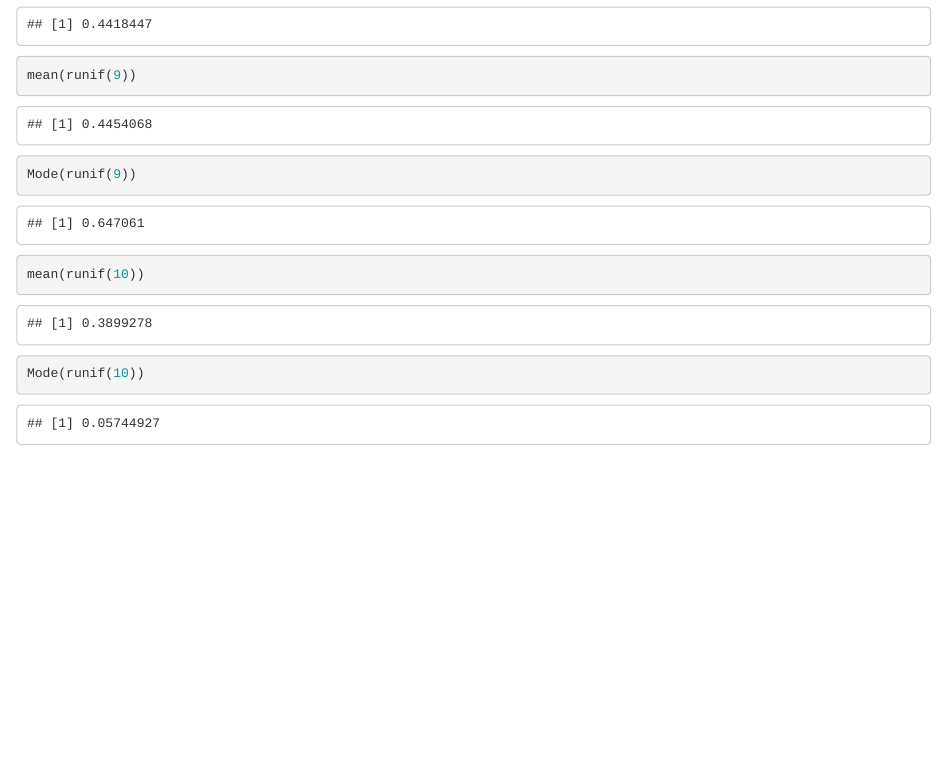
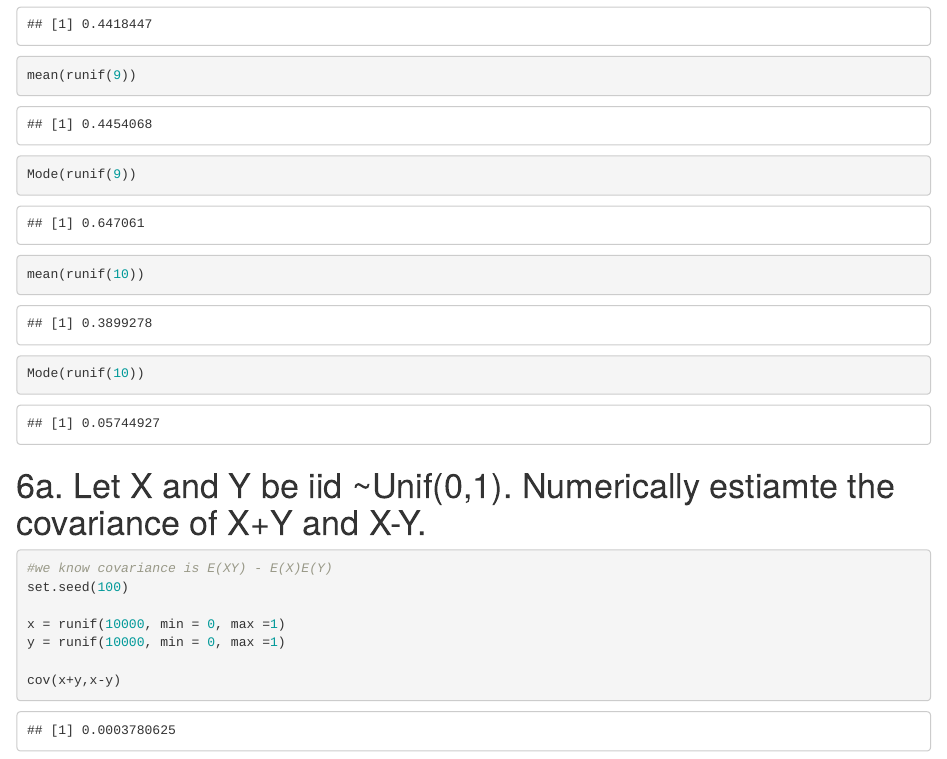
Before and after one commit to nliftman/MSDS, an R Markdown document (Data 556/HW 3.Rmd): the page in a window 1100 px wide, from 2740 px down. Rendered offline with R 4.5, knitr and Pandoc, with nearby package versions.

Commit message:
finishing up what i can for hw 3

````diff
--- a/Data 556/HW 3.Rmd
+++ b/Data 556/HW 3.Rmd
@@ -66,3 +66,15 @@ Mode(runif(9))
 mean(runif(10))
 Mode(runif(10))
 ```
+
+# 6a. Let X and Y be iid ~Unif(0,1). Numerically estiamte the covariance of X+Y and X-Y.
+
+```{r}
+#we know covariance is E(XY) - E(X)E(Y)
+set.seed(100)
+
+x = runif(10000, min = 0, max =1)
+y = runif(10000, min = 0, max =1)
+
+cov(x+y,x-y)
+```
````
